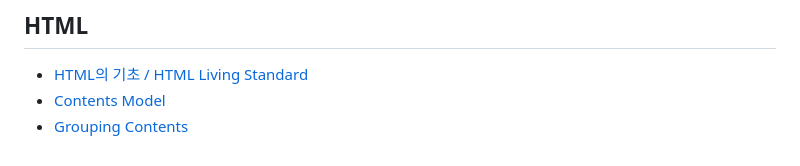
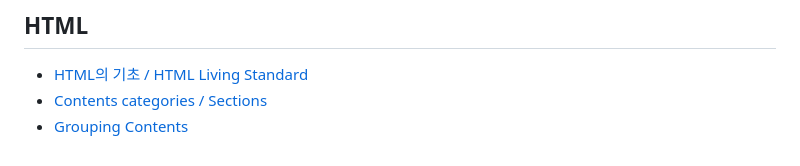
Before and after one commit to bellnoona/TIL, a Markdown page: HTML/멋쟁이사자처럼/README.md, the part around the change. Rendered like a GitHub page.

Commit message:
TIL HTML

```diff
--- a/HTML/멋쟁이사자처럼/README.md
+++ b/HTML/멋쟁이사자처럼/README.md
@@ -3,5 +3,5 @@
 ## HTML
 
 - [HTML의 기초 / HTML Living Standard](https://github.com/bellnoona/TIL/blob/main/HTML/%EB%A9%8B%EC%9F%81%EC%9D%B4%EC%82%AC%EC%9E%90%EC%B2%98%EB%9F%BC/%20HTML%EC%9D%98%20%EA%B8%B0%EC%B4%88%2C%20HTML%20Living%20Standard.md)
-- [Contents Model](https://github.com/bellnoona/TIL/blob/main/HTML/%EB%A9%8B%EC%9F%81%EC%9D%B4%EC%82%AC%EC%9E%90%EC%B2%98%EB%9F%BC/Content%20categories.md)
+- [Contents categories / Sections](https://github.com/bellnoona/TIL/blob/main/HTML/%EB%A9%8B%EC%9F%81%EC%9D%B4%EC%82%AC%EC%9E%90%EC%B2%98%EB%9F%BC/Content%20categories.md)
 - [Grouping Contents]()
```
Also changed, not shown: HTML/멋쟁이사자처럼/Content_categories,Sections.md (renamed from HTML/멋쟁이사자처럼/Content categories.md, +31 -11 lines), HTML/멋쟁이사자처럼/HTML의_기초,HTML _Living_Standard.md (renamed from HTML/멋쟁이사자처럼/ HTML의 기초, HTML Living Standard.md), JavaScript/[Dream Coding] Portfolio Website Clone Coding/Intersection_Observer.md (renamed from JavaScript/[Dream Coding] Portfolio Website Clone Coding/Intersection Observer.md), imgs/aside-img.png (added).
